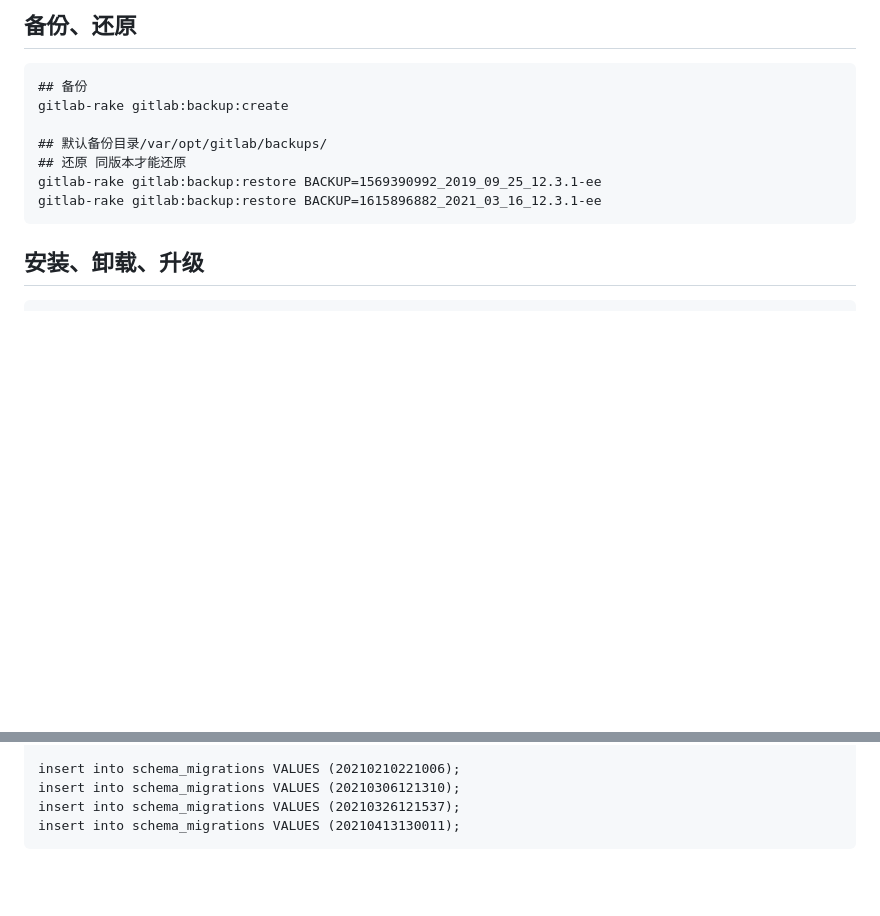
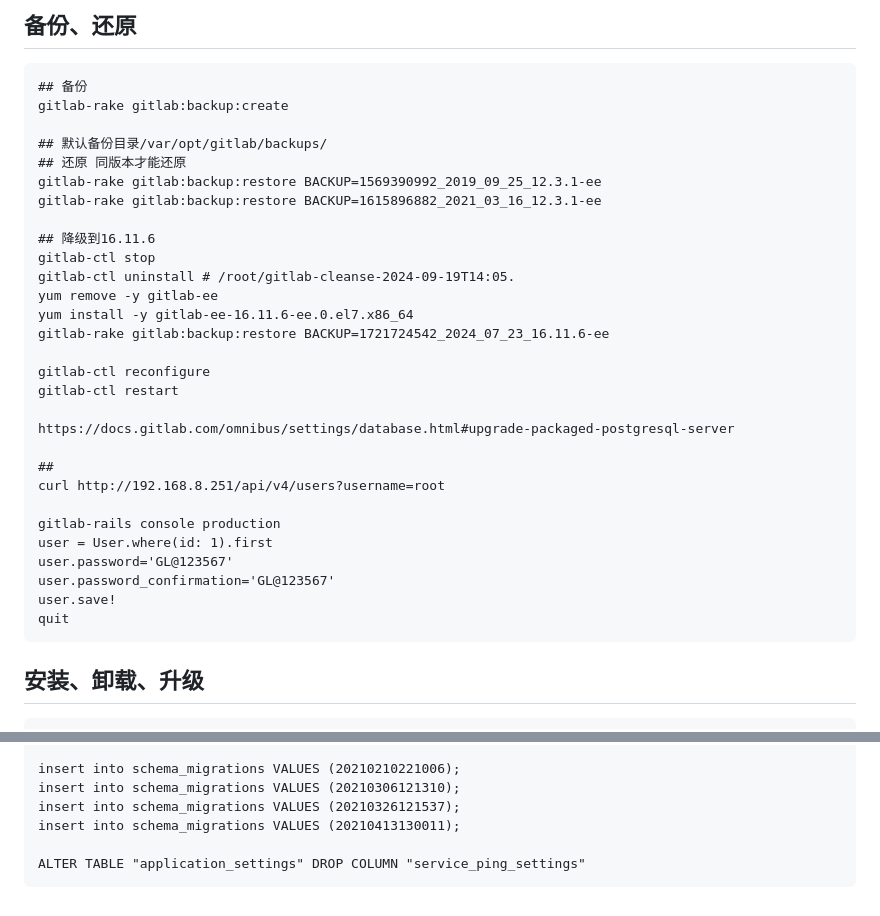
Before and after one commit to penghcn/start, a Markdown page: git/gitlab-opt.md, 2 parts joined by grey strips. GitHub-like rendering; blank space fills up the shorter version.

Commit message:
gitlab opt

```diff
--- a/git/gitlab-opt.md
+++ b/git/gitlab-opt.md
@@ -32,6 +32,30 @@
     ## 还原 同版本才能还原
     gitlab-rake gitlab:backup:restore BACKUP=1569390992_2019_09_25_12.3.1-ee
     gitlab-rake gitlab:backup:restore BACKUP=1615896882_2021_03_16_12.3.1-ee
+
+    ## 降级到16.11.6
+    gitlab-ctl stop
+    gitlab-ctl uninstall # /root/gitlab-cleanse-2024-09-19T14:05.
+    yum remove -y gitlab-ee
+    yum install -y gitlab-ee-16.11.6-ee.0.el7.x86_64
+    gitlab-rake gitlab:backup:restore BACKUP=1721724542_2024_07_23_16.11.6-ee
+
+    gitlab-ctl reconfigure
+    gitlab-ctl restart
+
+    https://docs.gitlab.com/omnibus/settings/database.html#upgrade-packaged-postgresql-server
+
+    ##
+    curl http://192.168.8.251/api/v4/users?username=root
+
+    gitlab-rails console production
+    user = User.where(id: 1).first
+    user.password='GL@123567'
+    user.password_confirmation='GL@123567'
+    user.save!
+    quit
+
+
 
 ## 安装、卸载、升级
     ## 查看版本
@@ -181,3 +205,5 @@
     insert into schema_migrations VALUES (20210306121310);
     insert into schema_migrations VALUES (20210326121537);
     insert into schema_migrations VALUES (20210413130011);
+
+    ALTER TABLE "application_settings" DROP COLUMN "service_ping_settings"
```
